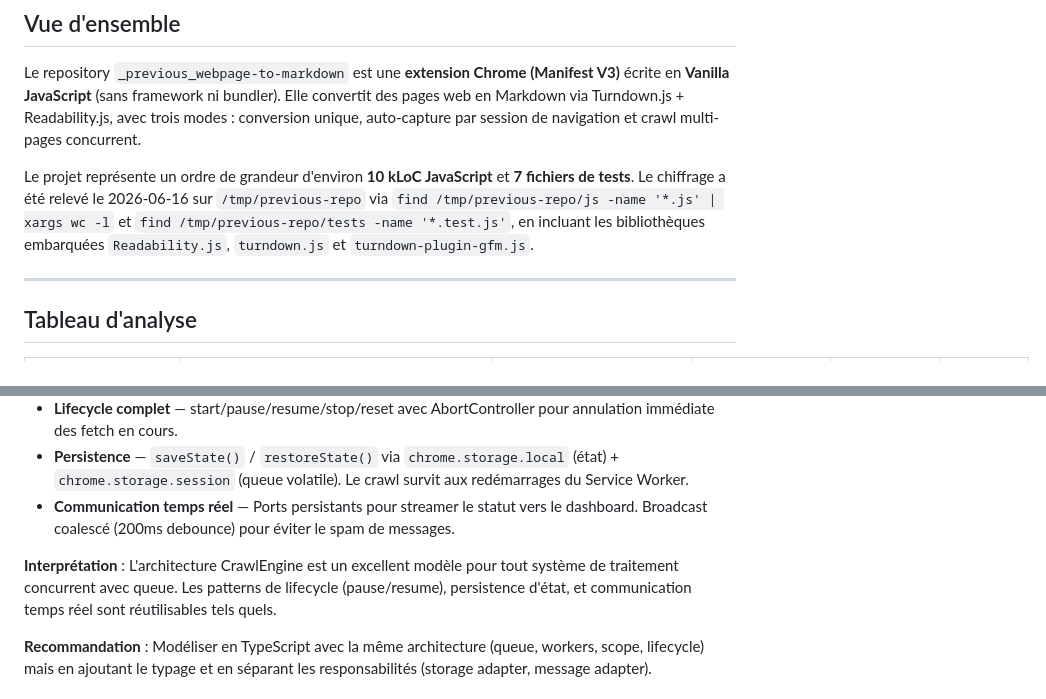
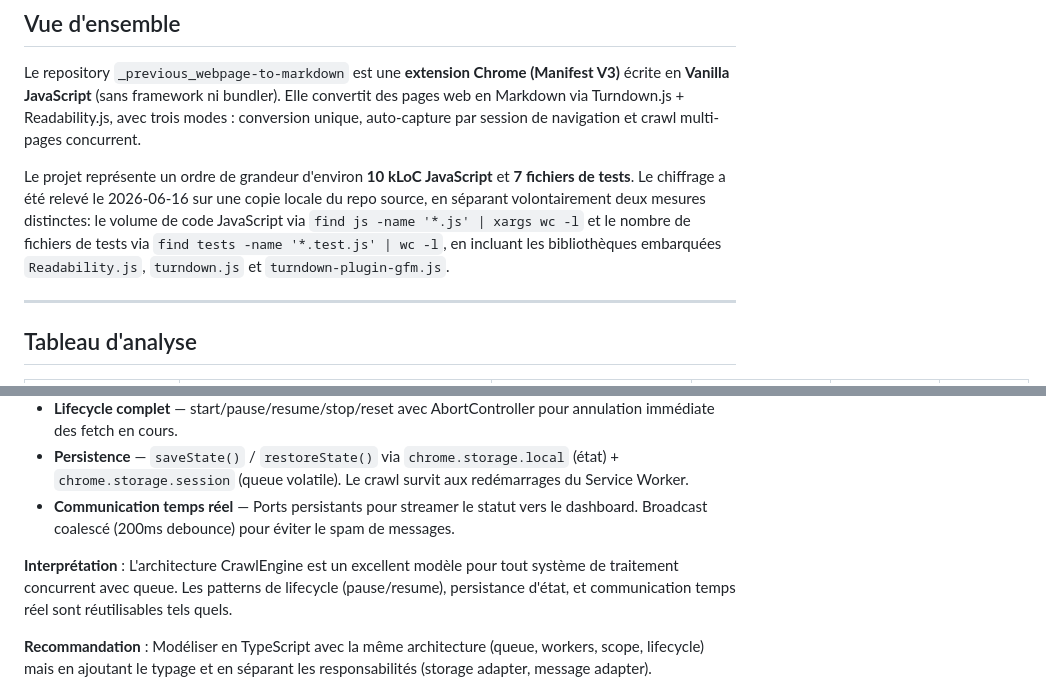
Before and after one commit to qveys/webpage-to-markdown, a Markdown page: docs/analysis/QUE-142-implementation-inspiration.md, 2 parts joined by grey strips. GitHub-like rendering.

```diff
--- a/docs/analysis/QUE-142-implementation-inspiration.md
+++ b/docs/analysis/QUE-142-implementation-inspiration.md
@@ -11,7 +11,7 @@
 
 Le repository `_previous_webpage-to-markdown` est une **extension Chrome (Manifest V3)** écrite en **Vanilla JavaScript** (sans framework ni bundler). Elle convertit des pages web en Markdown via Turndown.js + Readability.js, avec trois modes : conversion unique, auto-capture par session de navigation et crawl multi-pages concurrent.
 
-Le projet représente un ordre de grandeur d'environ **10 kLoC JavaScript** et **7 fichiers de tests**. Le chiffrage a été relevé le 2026-06-16 sur `/tmp/previous-repo` via `find /tmp/previous-repo/js -name '*.js' | xargs wc -l` et `find /tmp/previous-repo/tests -name '*.test.js'`, en incluant les bibliothèques embarquées `Readability.js`, `turndown.js` et `turndown-plugin-gfm.js`.
+Le projet représente un ordre de grandeur d'environ **10 kLoC JavaScript** et **7 fichiers de tests**. Le chiffrage a été relevé le 2026-06-16 sur une copie locale du repo source, en séparant volontairement deux mesures distinctes: le volume de code JavaScript via `find js -name '*.js' | xargs wc -l` et le nombre de fichiers de tests via `find tests -name '*.test.js' | wc -l`, en incluant les bibliothèques embarquées `Readability.js`, `turndown.js` et `turndown-plugin-gfm.js`.
 
 ---
 
@@ -71,7 +71,7 @@ Le projet représente un ordre de grandeur d'environ **10 kLoC JavaScript** et *
 - **Persistence** — `saveState()` / `restoreState()` via `chrome.storage.local` (état) + `chrome.storage.session` (queue volatile). Le crawl survit aux redémarrages du Service Worker.
 - **Communication temps réel** — Ports persistants pour streamer le statut vers le dashboard. Broadcast coalescé (200ms debounce) pour éviter le spam de messages.
 
-**Interprétation** : L'architecture CrawlEngine est un excellent modèle pour tout système de traitement concurrent avec queue. Les patterns de lifecycle (pause/resume), persistence d'état, et communication temps réel sont réutilisables tels quels.
+**Interprétation** : L'architecture CrawlEngine est un excellent modèle pour tout système de traitement concurrent avec queue. Les patterns de lifecycle (pause/resume), persistance d'état, et communication temps réel sont réutilisables tels quels.
 
 **Recommandation** : Modéliser en TypeScript avec la même architecture (queue, workers, scope, lifecycle) mais en ajoutant le typage et en séparant les responsabilités (storage adapter, message adapter).
 
```
Also changed, not shown: docs/analysis/QUE-141-architecture-patterns.md (added, +172 -0 lines).
